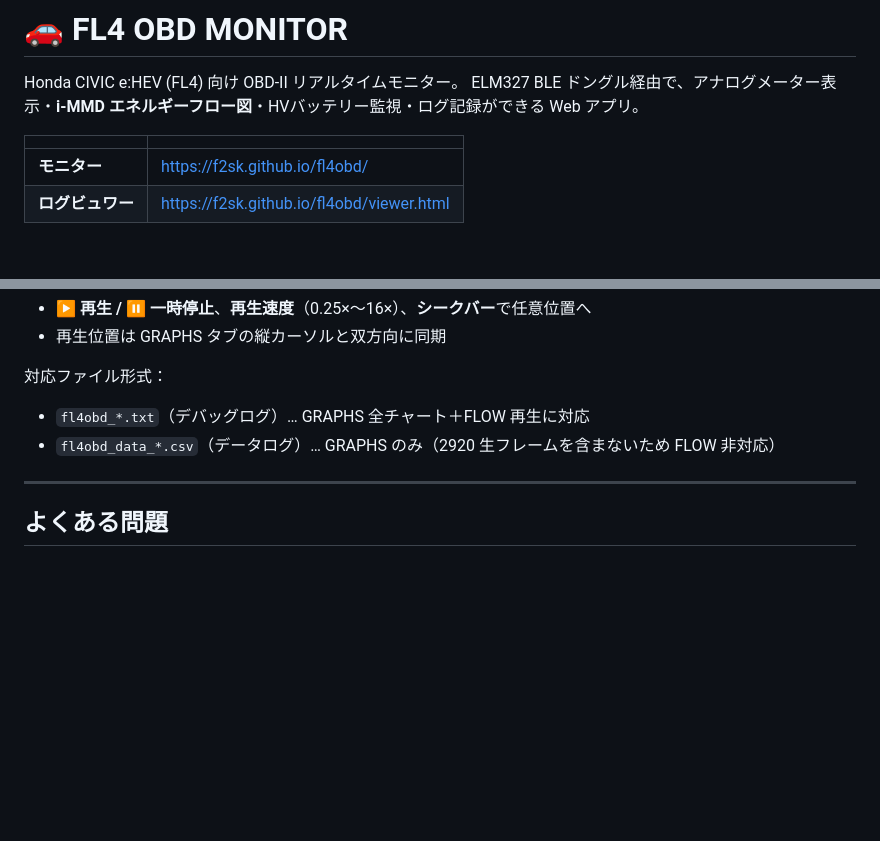
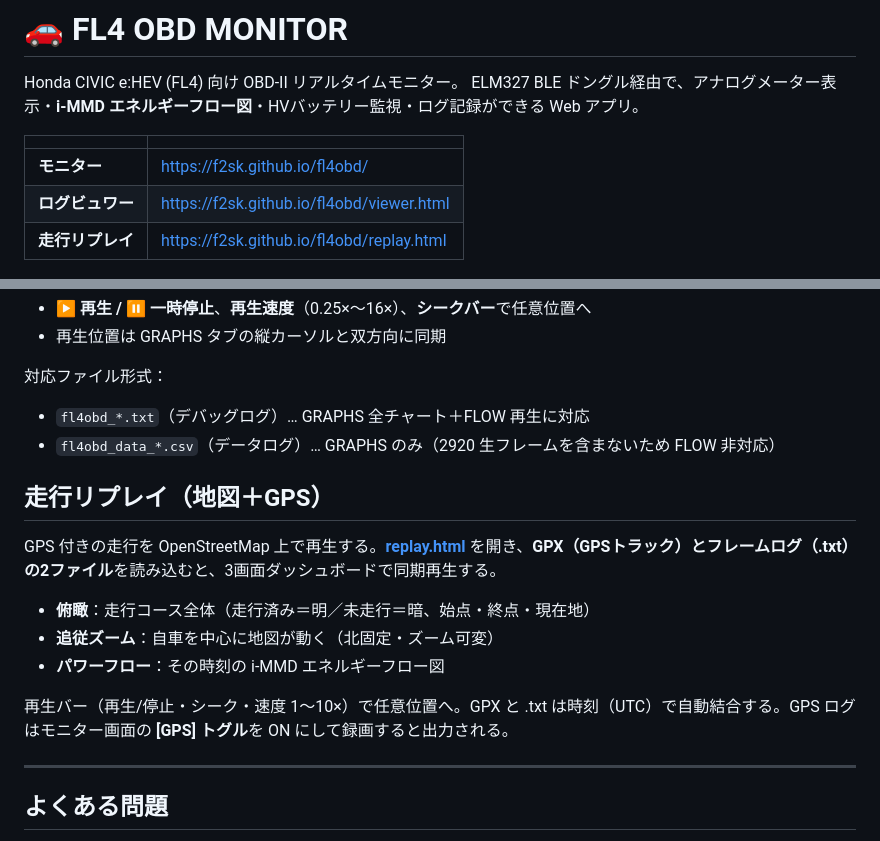
Before and after one commit to f2sk/fl4obd, a Markdown page: README.md, 2 parts joined by grey strips. Drawn GitHub-style; blank space fills up the shorter version.

Commit message:
docs(readme): add 走行リプレイ (replay.html) link and section
Co-Authored-By: Claude Opus 4.8 <noreply@anthropic.com>

```diff
--- a/README.md
+++ b/README.md
@@ -7,6 +7,7 @@ ELM327 BLE ドングル経由で、アナログメーター表示・**i-MMD エ
 |---|---|
 | **モニター** | [https://f2sk.github.io/fl4obd/](https://f2sk.github.io/fl4obd/) |
 | **ログビュワー** | [https://f2sk.github.io/fl4obd/viewer.html](https://f2sk.github.io/fl4obd/viewer.html) |
+| **走行リプレイ** | [https://f2sk.github.io/fl4obd/replay.html](https://f2sk.github.io/fl4obd/replay.html) |
 
 ![スクリーンショット](docs/Screenshot.png)
 
@@ -137,6 +138,16 @@ i-MMD（2モーターHV）の電力の流れを、**ENG / GEN / MOT / BAT / AUX-
 - `fl4obd_*.txt`（デバッグログ）… GRAPHS 全チャート＋FLOW 再生に対応
 - `fl4obd_data_*.csv`（データログ）… GRAPHS のみ（2920 生フレームを含まないため FLOW 非対応）
 
+## 走行リプレイ（地図＋GPS）
+
+GPS 付きの走行を OpenStreetMap 上で再生する。**[replay.html](https://f2sk.github.io/fl4obd/replay.html)** を開き、**GPX（GPSトラック）とフレームログ（.txt）の2ファイル**を読み込むと、3画面ダッシュボードで同期再生する。
+
+- **俯瞰**：走行コース全体（走行済み＝明／未走行＝暗、始点・終点・現在地）
+- **追従ズーム**：自車を中心に地図が動く（北固定・ズーム可変）
+- **パワーフロー**：その時刻の i-MMD エネルギーフロー図
+
+再生バー（再生/停止・シーク・速度 1〜10×）で任意位置へ。GPX と .txt は時刻（UTC）で自動結合する。GPS ログはモニター画面の **[GPS] トグル**を ON にして録画すると出力される。
+
 ---
 
 ## よくある問題
```
